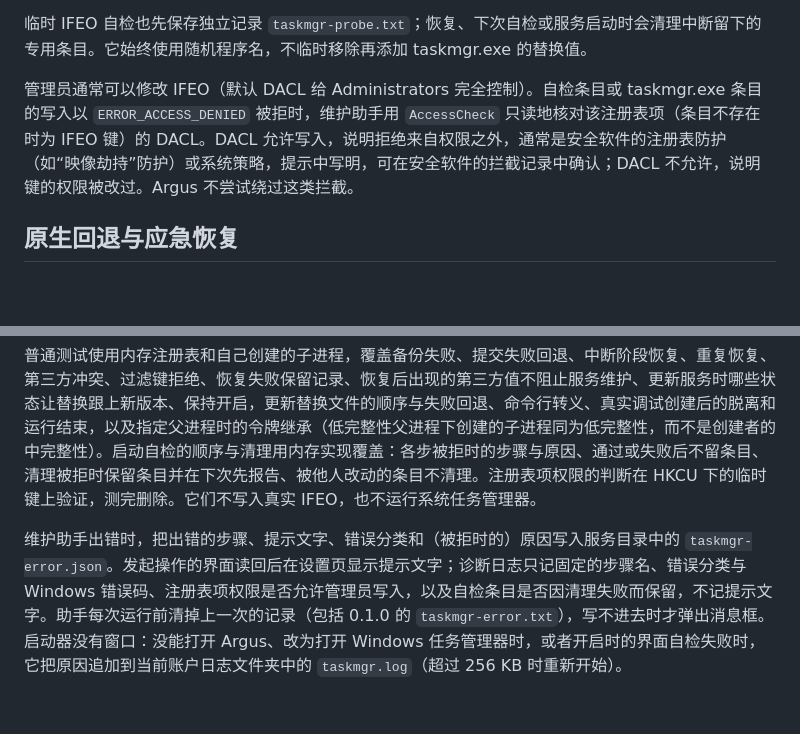
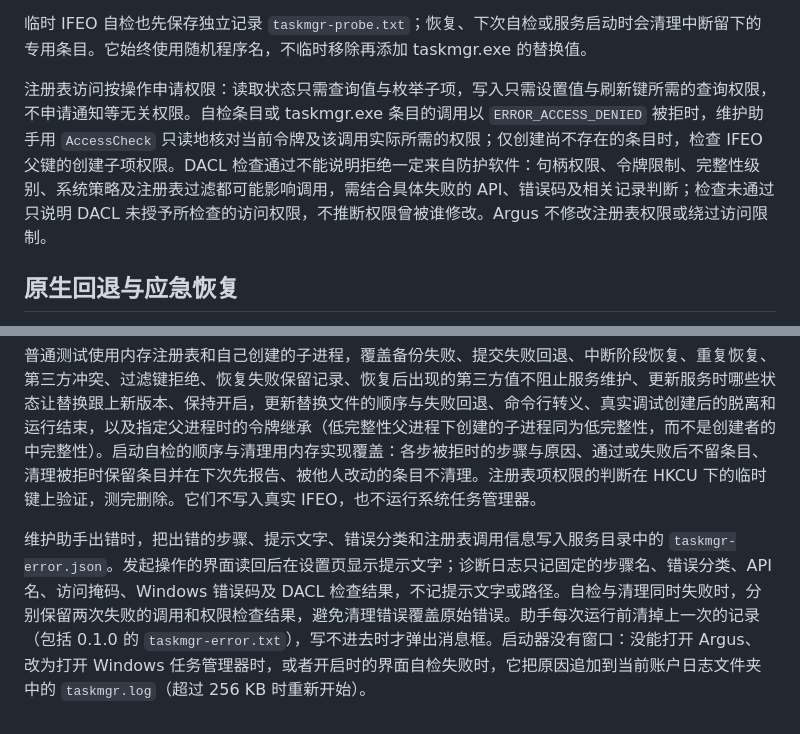
Before and after one commit to Ray-lea/Argus, a Markdown page: docs/architecture/task-manager.md, 2 parts joined by grey strips. GitHub-like rendering; blank space fills up the shorter version.

Commit message:
docs: 校正任务管理器替换的权限诊断说明
说明注册表各操作的最小权限及 DACL 检查的判断范围，删除未经证实的
防护软件归因。同步说明 API、访问掩码、错误码及清理错误的记录方式。

```diff
--- a/docs/architecture/task-manager.md
+++ b/docs/architecture/task-manager.md
@@ -32,7 +32,7 @@ IFEO 会把调试器前缀加入原启动命令，因此按程序名影响整台
 
 临时 IFEO 自检也先保存独立记录 `taskmgr-probe.txt`；恢复、下次自检或服务启动时会清理中断留下的专用条目。它始终使用随机程序名，不临时移除再添加 taskmgr.exe 的替换值。
 
-管理员通常可以修改 IFEO（默认 DACL 给 Administrators 完全控制）。自检条目或 taskmgr.exe 条目的写入以 `ERROR_ACCESS_DENIED` 被拒时，维护助手用 `AccessCheck` 只读地核对该注册表项（条目不存在时为 IFEO 键）的 DACL。DACL 允许写入，说明拒绝来自权限之外，通常是安全软件的注册表防护（如“映像劫持”防护）或系统策略，提示中写明，可在安全软件的拦截记录中确认；DACL 不允许，说明键的权限被改过。Argus 不尝试绕过这类拦截。
+注册表访问按操作申请权限：读取状态只需查询值与枚举子项，写入只需设置值与刷新键所需的查询权限，不申请通知等无关权限。自检条目或 taskmgr.exe 条目的调用以 `ERROR_ACCESS_DENIED` 被拒时，维护助手用 `AccessCheck` 只读地核对当前令牌及该调用实际所需的权限；仅创建尚不存在的条目时，检查 IFEO 父键的创建子项权限。DACL 检查通过不能说明拒绝一定来自防护软件：句柄权限、令牌限制、完整性级别、系统策略及注册表过滤都可能影响调用，需结合具体失败的 API、错误码及相关记录判断；检查未通过只说明 DACL 未授予所检查的访问权限，不推断权限曾被谁修改。Argus 不修改注册表权限或绕过访问限制。
 
 ## 原生回退与应急恢复
 
@@ -60,4 +60,4 @@ NSIS 的卸载前钩子（`src-tauri/installer-hooks.nsh`）先以 `argus.exe --
 
 普通测试使用内存注册表和自己创建的子进程，覆盖备份失败、提交失败回退、中断阶段恢复、重复恢复、第三方冲突、过滤键拒绝、恢复失败保留记录、恢复后出现的第三方值不阻止服务维护、更新服务时哪些状态让替换跟上新版本、保持开启，更新替换文件的顺序与失败回退、命令行转义、真实调试创建后的脱离和运行结束，以及指定父进程时的令牌继承（低完整性父进程下创建的子进程同为低完整性，而不是创建者的中完整性）。启动自检的顺序与清理用内存实现覆盖：各步被拒时的步骤与原因、通过或失败后不留条目、清理被拒时保留条目并在下次先报告、被他人改动的条目不清理。注册表项权限的判断在 HKCU 下的临时键上验证，测完删除。它们不写入真实 IFEO，也不运行系统任务管理器。
 
-维护助手出错时，把出错的步骤、提示文字、错误分类和（被拒时的）原因写入服务目录中的 `taskmgr-error.json`。发起操作的界面读回后在设置页显示提示文字；诊断日志只记固定的步骤名、错误分类与 Windows 错误码、注册表项权限是否允许管理员写入，以及自检条目是否因清理失败而保留，不记提示文字。助手每次运行前清掉上一次的记录（包括 0.1.0 的 `taskmgr-error.txt`），写不进去时才弹出消息框。启动器没有窗口：没能打开 Argus、改为打开 Windows 任务管理器时，或者开启时的界面自检失败时，它把原因追加到当前账户日志文件夹中的 `taskmgr.log`（超过 256 KB 时重新开始）。
+维护助手出错时，把出错的步骤、提示文字、错误分类和注册表调用信息写入服务目录中的 `taskmgr-error.json`。发起操作的界面读回后在设置页显示提示文字；诊断日志只记固定的步骤名、错误分类、API 名、访问掩码、Windows 错误码及 DACL 检查结果，不记提示文字或路径。自检与清理同时失败时，分别保留两次失败的调用和权限检查结果，避免清理错误覆盖原始错误。助手每次运行前清掉上一次的记录（包括 0.1.0 的 `taskmgr-error.txt`），写不进去时才弹出消息框。启动器没有窗口：没能打开 Argus、改为打开 Windows 任务管理器时，或者开启时的界面自检失败时，它把原因追加到当前账户日志文件夹中的 `taskmgr.log`（超过 256 KB 时重新开始）。
```
